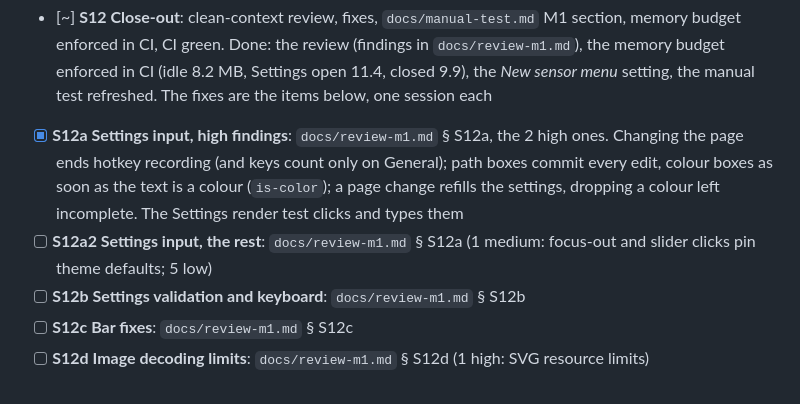
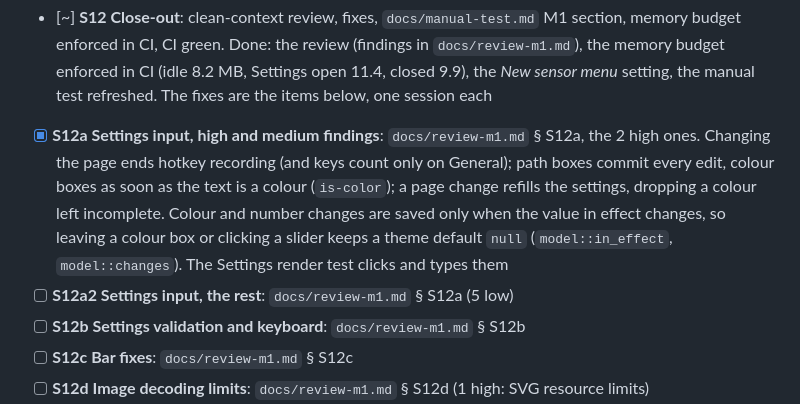
Before and after one commit to jurakovic/infodock, a Markdown page: docs/plan.md, the part around the change. GitHub-like rendering.

Commit message:
Plan: S12a's medium finding done too
Co-Authored-By: Claude Opus 5.5 <noreply@anthropic.com>

```diff
--- a/docs/plan.md
+++ b/docs/plan.md
@@ -36,8 +36,8 @@ Since D13 the bar is native (Win32 + Direct2D, bar thread); since D16 Settings u
 - [x] **S10 Sampler**: scheduler thread, topics, subscriptions at the minimum requested interval, delivery to the bar thread (§4.4); `uptime` provider as the first topic. `sampler/scheduler.rs` is pure (generic over topic and sample, tested with a fake clock); `sampler/mod.rs` runs it on its own thread and delivers through `BarController::deliver`; sensors gain `topics()` and `on_sample()`, and `BarHost::subscribe` carries the bar's changed subscriptions. `Platform::uptime` (`GetTickCount64`). The first sensor that subscribes is Uptime (M2); resume handling (resample, provider baselines) comes with the resume event in M2
 - [x] **S11 Floating mode and animation**: floating mode (§5.1, D3), rise animation and hover highlight (§5.5). `bar/anim.rs` (fades with easing, driven by a frame timer that runs only while something moves); the hover highlight; the Spacer's hover fade through `Sensor::on_hover` and its wake-ups; floating placement (`geometry::floating_rect`) and dragging by the background (`BarWindow::move_by`); the rise at start-up and the slide-out before an edge change (`BarWindow::slide`, `BarHost::redock`). The Bar page gained *Position*, *Width*, *Highlight on hover* and *Animations*. Open: resizing a floating bar by its ends (only the *Width* setting for now); the bar's `shadow` (§5.5) with the skins (M4)
 - [~] **S12 Close-out**: clean-context review, fixes, `docs/manual-test.md` M1 section, memory budget enforced in CI, CI green. Done: the review (findings in `docs/review-m1.md`), the memory budget enforced in CI (idle 8.2 MB, Settings open 11.4, closed 9.9), the *New sensor menu* setting, the manual test refreshed. The fixes are the items below, one session each
-- [x] **S12a Settings input, high findings**: `docs/review-m1.md` § S12a, the 2 high ones. Changing the page ends hotkey recording (and keys count only on General); path boxes commit every edit, colour boxes as soon as the text is a colour (`is-color`); a page change refills the settings, dropping a colour left incomplete. The Settings render test clicks and types them
-- [ ] **S12a2 Settings input, the rest**: `docs/review-m1.md` § S12a (1 medium: focus-out and slider clicks pin theme defaults; 5 low)
+- [x] **S12a Settings input, high and medium findings**: `docs/review-m1.md` § S12a, the 2 high ones. Changing the page ends hotkey recording (and keys count only on General); path boxes commit every edit, colour boxes as soon as the text is a colour (`is-color`); a page change refills the settings, dropping a colour left incomplete. Colour and number changes are saved only when the value in effect changes, so leaving a colour box or clicking a slider keeps a theme default `null` (`model::in_effect`, `model::changes`). The Settings render test clicks and types them
+- [ ] **S12a2 Settings input, the rest**: `docs/review-m1.md` § S12a (5 low)
 - [ ] **S12b Settings validation and keyboard**: `docs/review-m1.md` § S12b
 - [ ] **S12c Bar fixes**: `docs/review-m1.md` § S12c
 - [ ] **S12d Image decoding limits**: `docs/review-m1.md` § S12d (1 high: SVG resource limits)
```
Also changed, not shown: docs/review-m1.md (+1 -1 lines).
